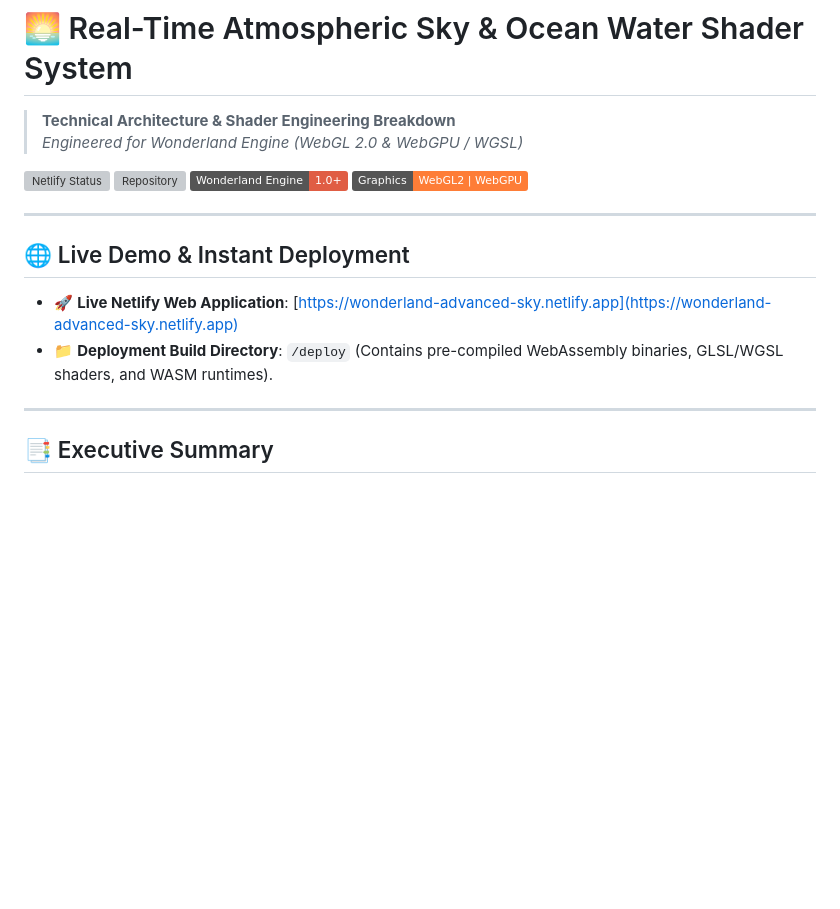
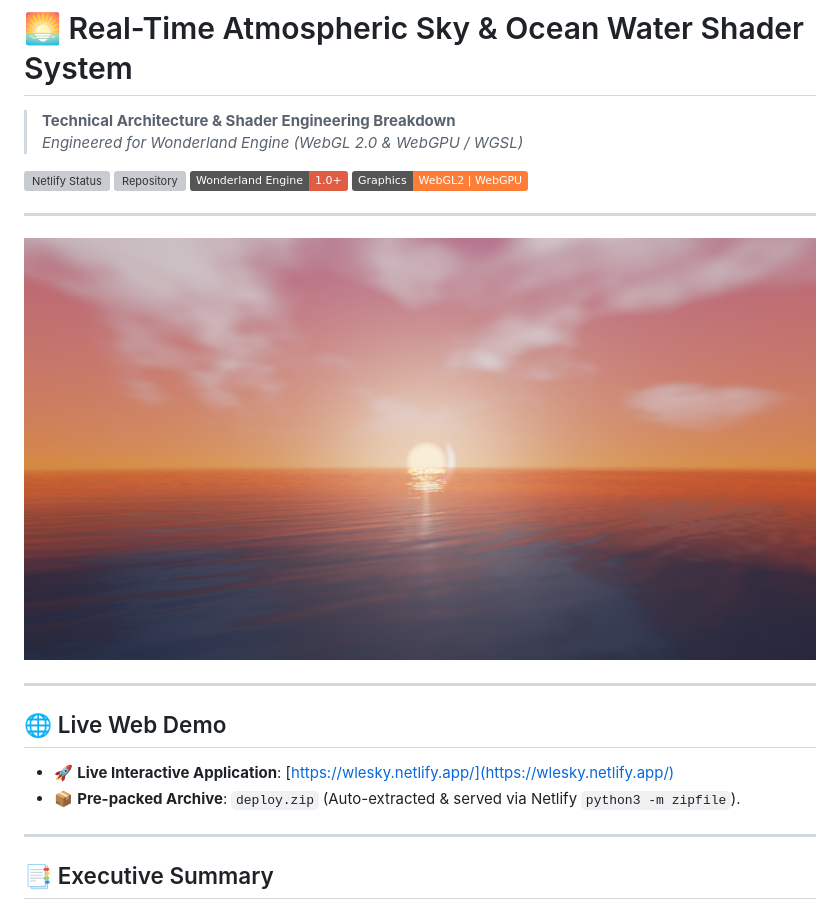
Before and after one commit to NSTCG/wonderland-advanced-sky, a Markdown page: README.md, the part around the change printed below. Drawn GitHub-style; pictures changed too: preview.png (added); badges without logos; blank space fills up the shorter version; grey boxes are pictures that could not be loaded.

Commit message:
Add sunset water preview screenshot and update live Netlify demo URL to https://wlesky.netlify.app/

```diff
--- a/README.md
+++ b/README.md
@@ -9,10 +9,14 @@
 
 ---
 
-## 🌐 Live Demo & Instant Deployment
+![Sunset Ocean Water & Atmospheric Sky Shader](preview.png)
 
-- 🚀 **Live Netlify Web Application**: [https://wonderland-advanced-sky.netlify.app](https://wonderland-advanced-sky.netlify.app)
-- 📁 **Deployment Build Directory**: `/deploy` (Contains pre-compiled WebAssembly binaries, GLSL/WGSL shaders, and WASM runtimes).
+---
+
+## 🌐 Live Web Demo
+
+- 🚀 **Live Interactive Application**: [https://wlesky.netlify.app/](https://wlesky.netlify.app/)
+- 📦 **Pre-packed Archive**: `deploy.zip` (Auto-extracted & served via Netlify `python3 -m zipfile`).
 
 ---
 
```
Also changed, not shown: other parts of README.md (+1 -1 lines).
